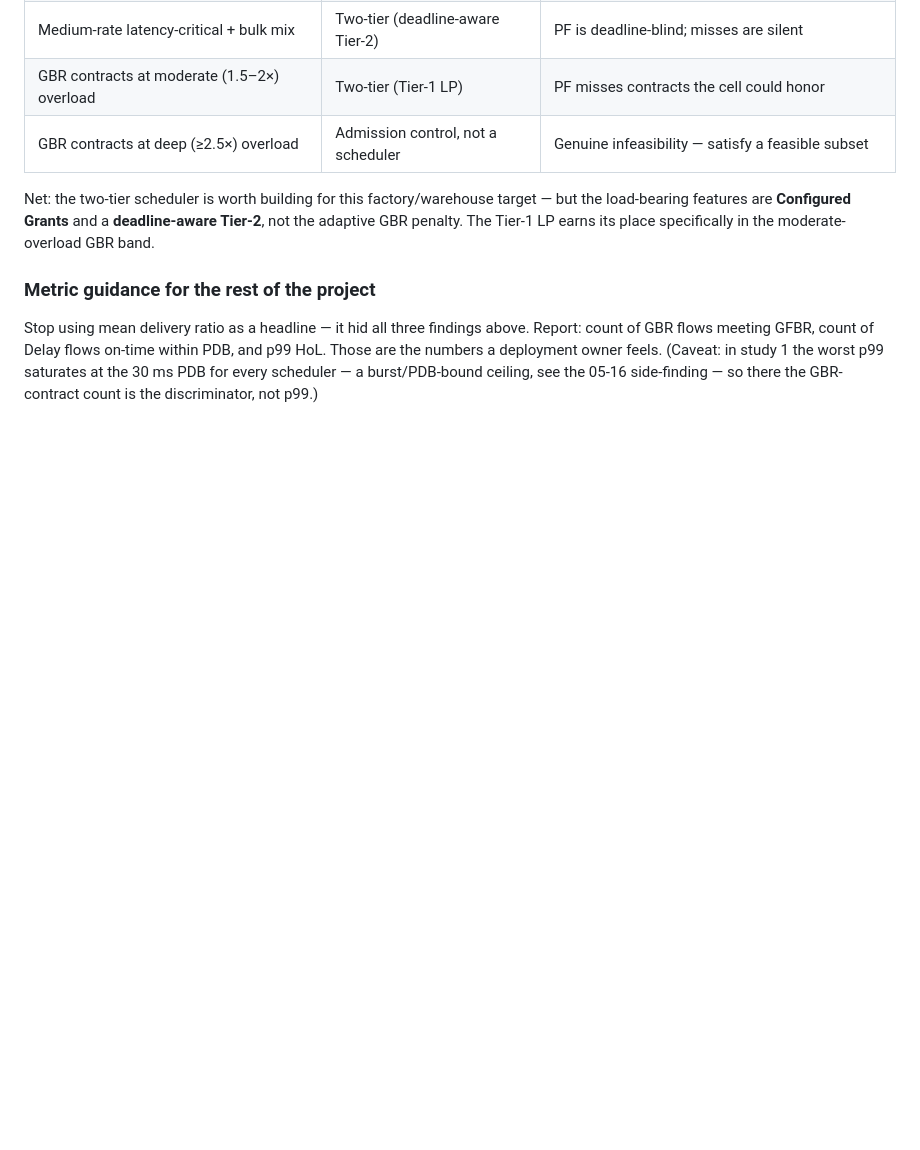
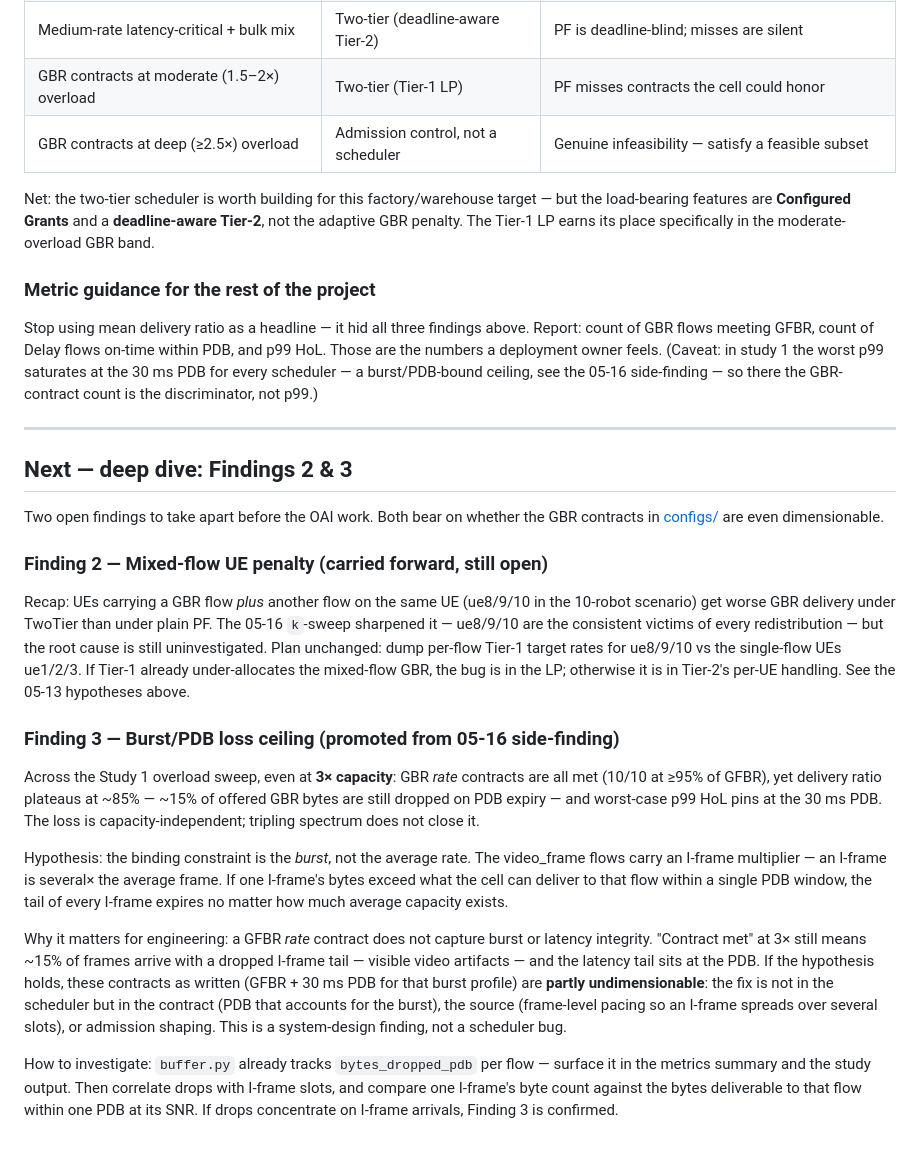
Before and after one commit to rahulnetsc/5g-qos-stack-personal, a Markdown page: NOTES.md, the part around the change. Drawn GitHub-style; blank space fills up the shorter version.

```diff
--- a/NOTES.md
+++ b/NOTES.md
@@ -317,3 +317,51 @@ on-time within PDB, and p99 HoL. Those are the numbers a deployment owner
 feels. (Caveat: in study 1 the worst p99 saturates at the 30 ms PDB for
 every scheduler — a burst/PDB-bound ceiling, see the 05-16 side-finding —
 so there the GBR-contract count is the discriminator, not p99.)
+
+---
+
+## Next — deep dive: Findings 2 & 3
+
+Two open findings to take apart before the OAI work. Both bear on whether
+the GBR contracts in [configs/](configs/) are even dimensionable.
+
+### Finding 2 — Mixed-flow UE penalty (carried forward, still open)
+
+Recap: UEs carrying a GBR flow *plus* another flow on the same UE
+(ue8/9/10 in the 10-robot scenario) get worse GBR delivery under TwoTier
+than under plain PF. The 05-16 `k`-sweep sharpened it — ue8/9/10 are the
+consistent victims of every redistribution — but the root cause is still
+uninvestigated. Plan unchanged: dump per-flow Tier-1 target rates for
+ue8/9/10 vs the single-flow UEs ue1/2/3. If Tier-1 already under-allocates
+the mixed-flow GBR, the bug is in the LP; otherwise it is in Tier-2's
+per-UE handling. See the 05-13 hypotheses above.
+
+### Finding 3 — Burst/PDB loss ceiling (promoted from 05-16 side-finding)
+
+Across the Study 1 overload sweep, even at **3× capacity**: GBR *rate*
+contracts are all met (10/10 at ≥95% of GFBR), yet delivery ratio plateaus
+at ~85% — ~15% of offered GBR bytes are still dropped on PDB expiry — and
+worst-case p99 HoL pins at the 30 ms PDB. The loss is capacity-independent;
+tripling spectrum does not close it.
+
+Hypothesis: the binding constraint is the *burst*, not the average rate.
+The video_frame flows carry an I-frame multiplier — an I-frame is several×
+the average frame. If one I-frame's bytes exceed what the cell can deliver
+to that flow within a single PDB window, the tail of every I-frame expires
+no matter how much average capacity exists.
+
+Why it matters for engineering: a GFBR *rate* contract does not capture
+burst or latency integrity. "Contract met" at 3× still means ~15% of
+frames arrive with a dropped I-frame tail — visible video artifacts — and
+the latency tail sits at the PDB. If the hypothesis holds, these contracts
+as written (GFBR + 30 ms PDB for that burst profile) are **partly
+undimensionable**: the fix is not in the scheduler but in the contract
+(PDB that accounts for the burst), the source (frame-level pacing so an
+I-frame spreads over several slots), or admission shaping. This is a
+system-design finding, not a scheduler bug.
+
+How to investigate: `buffer.py` already tracks `bytes_dropped_pdb` per
+flow — surface it in the metrics summary and the study output. Then
+correlate drops with I-frame slots, and compare one I-frame's byte count
+against the bytes deliverable to that flow within one PDB at its SNR. If
+drops concentrate on I-frame arrivals, Finding 3 is confirmed.
```
Also changed, not shown: README.md (+27 -11 lines), design-docs/scheduler-design.md (+19 -0 lines).
